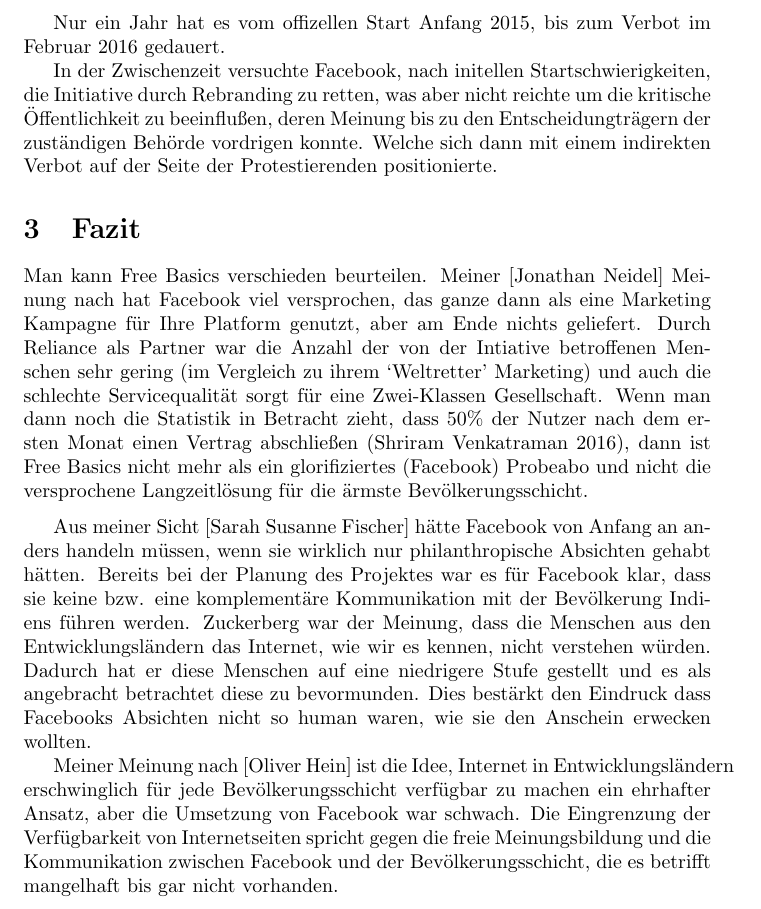
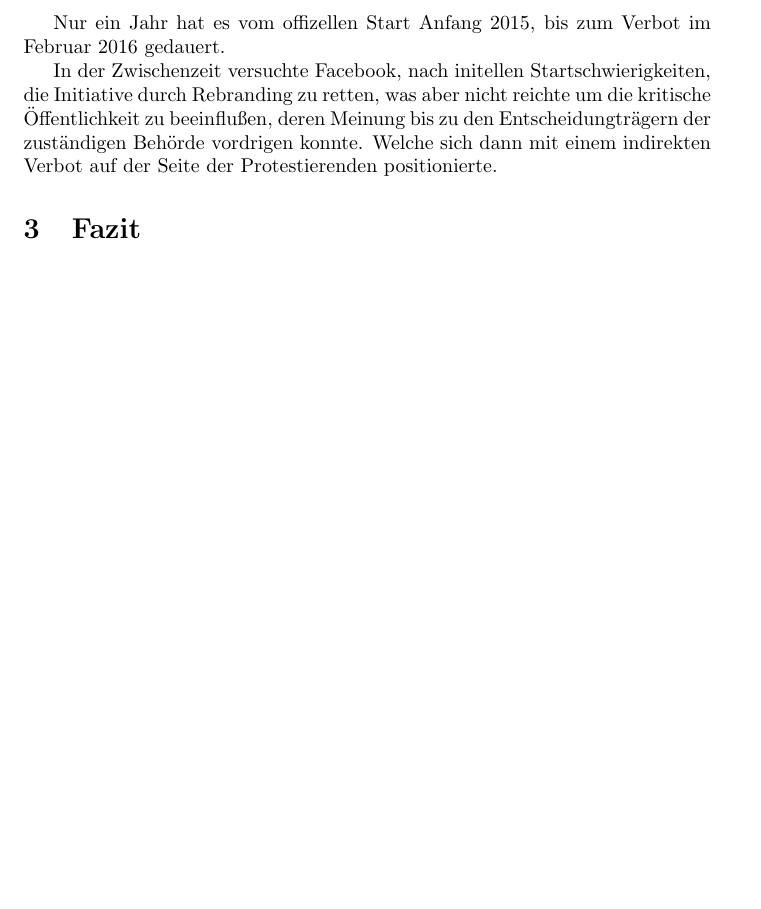
Before and after one commit to jneidel/htw-internet.org-entwicklung, a LaTeX document (main.tex): part of page 4 of 4, cut so that both start at the same text, the shorter picture padded with empty space. Compiled offline with pdfLaTeX.

Commit message:
Remove opinion fazit

```diff
--- a/main.tex
+++ b/main.tex
@@ -117,13 +117,6 @@
 % Fazit
 \section{Fazit}
 
-Man kann Free Basics verschieden beurteilen. Meiner [Jonathan Neidel] Meinung nach hat Facebook viel versprochen, das ganze dann als eine Marketing Kampagne für Ihre Platform genutzt, aber am Ende nichts geliefert. Durch Reliance als Partner war die Anzahl der von der Intiative betroffenen Menschen sehr gering (im Vergleich zu ihrem `Weltretter' Marketing) und auch die schlechte Servicequalität sorgt für eine Zwei-Klassen Gesellschaft. Wenn man dann noch die Statistik in Betracht zieht, dass 50\% der Nutzer nach dem ersten Monat einen Vertrag abschließen \parencite{everydayLife}, dann ist Free Basics nicht mehr als ein glorifiziertes (Facebook) Probeabo und nicht die versprochene Langzeitlösung für die ärmste Bevölkerungsschicht.
 
-\medskip
 
-Aus meiner Sicht [Sarah Susanne Fischer] hätte Facebook von Anfang an anders handeln müssen, wenn sie wirklich nur philanthropische Absichten gehabt hätten. Bereits bei der Planung des Projektes war es für Facebook klar, dass sie keine bzw. eine komplementäre Kommunikation mit der Bevölkerung Indiens führen werden. Zuckerberg war der Meinung, dass die Menschen aus den Entwicklungsländern das Internet, wie wir es kennen, nicht verstehen würden. Dadurch hat er diese Menschen auf eine niedrigere Stufe gestellt und es als angebracht betrachtet diese zu bevormunden.
-Dies bestärkt den Eindruck dass Facebooks Absichten nicht so human waren, wie sie den Anschein erwecken wollten.
-% \printbibliography
-
-Meiner Meinung nach [Oliver Hein] ist die Idee, Internet in Entwicklungsländern erschwinglich für jede Bevölkerungsschicht verfügbar zu machen ein ehrhafter Ansatz, aber die Umsetzung von Facebook war schwach. Die Eingrenzung der Verfügbarkeit von Internetseiten spricht gegen die freie Meinungsbildung und die Kommunikation zwischen Facebook und der Bevölkerungsschicht, die es betrifft mangelhaft bis gar nicht vorhanden. %to be continued later
 \end{document}
```
